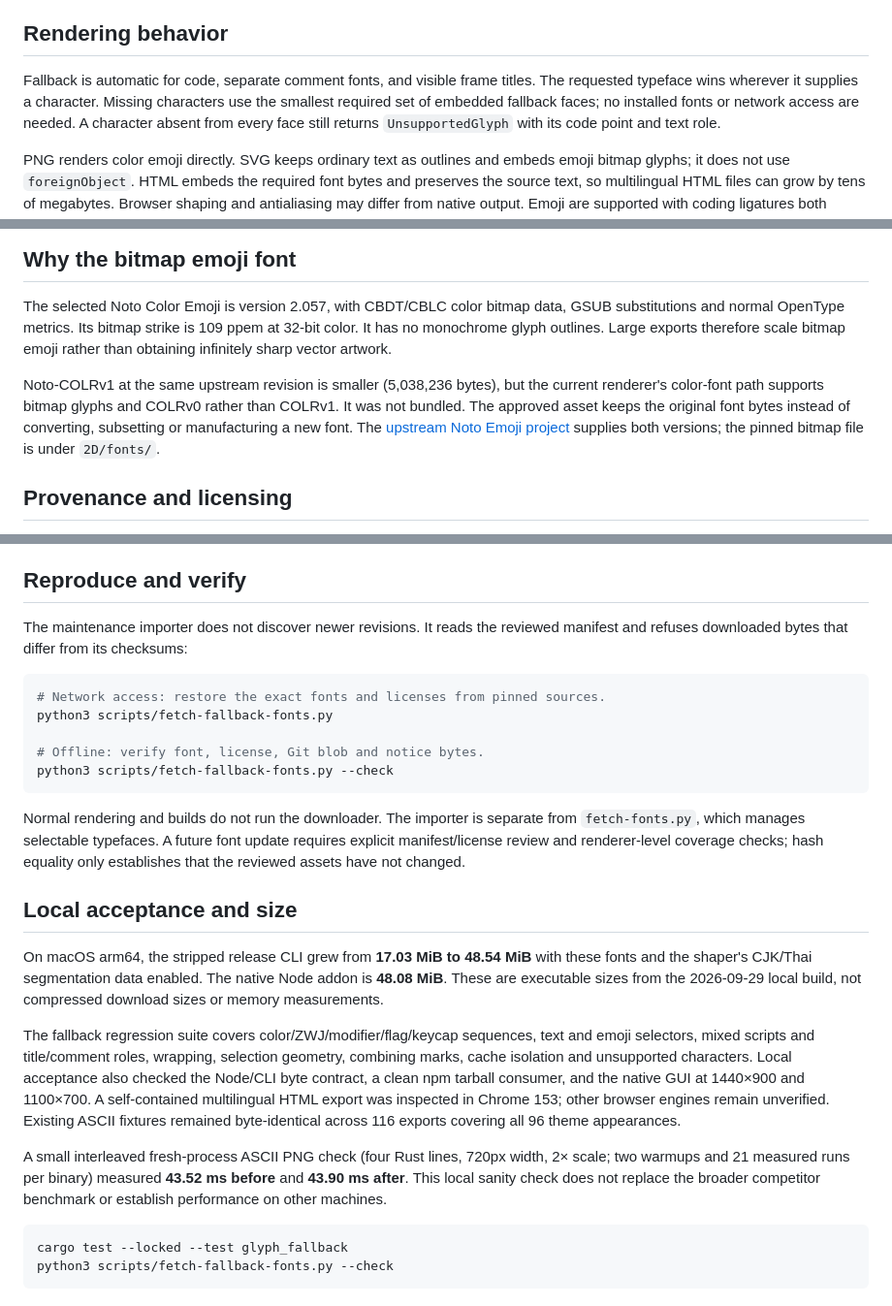
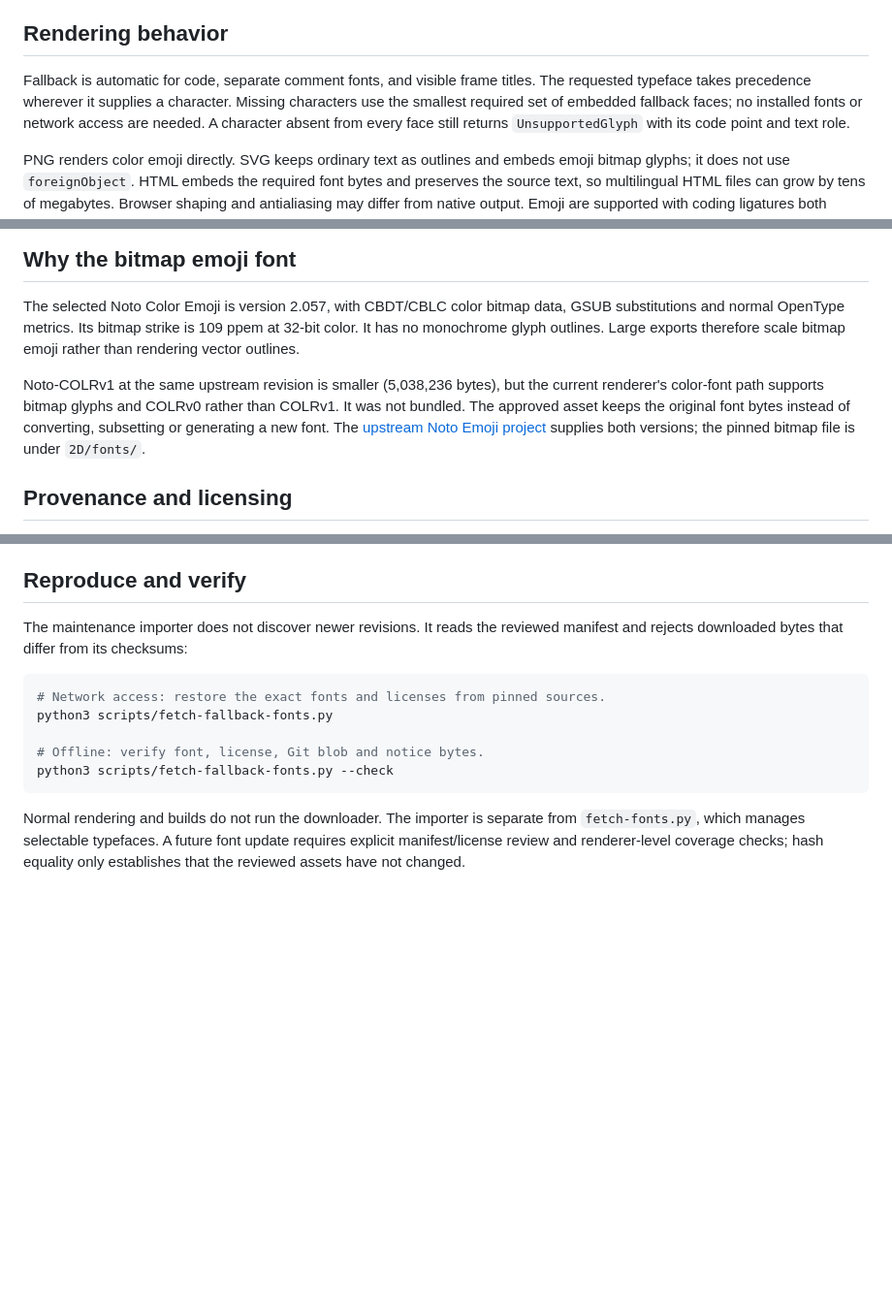
Before and after one commit to ozanvos/monoprint, a Markdown page: docs/font-fallback.md, 3 parts joined by grey strips. Shown at 97% size. GitHub-like rendering; blank space fills up the shorter version.

Commit message:
Simplify documentation wording

````diff
--- a/docs/font-fallback.md
+++ b/docs/font-fallback.md
@@ -9,7 +9,7 @@ assets. This is not a measured executable-size or memory increase.
 ## Rendering behavior
 
 Fallback is automatic for code, separate comment fonts, and visible frame titles.
-The requested typeface wins wherever it supplies a character. Missing characters
+The requested typeface takes precedence wherever it supplies a character. Missing characters
 use the smallest required set of embedded fallback faces; no installed fonts or
 network access are needed. A character absent from every face still returns
 `UnsupportedGlyph` with its code point and text role.
@@ -71,12 +71,12 @@ sequence remains a renderer-level responsibility.
 The selected Noto Color Emoji is version 2.057, with CBDT/CBLC color bitmap data,
 GSUB substitutions and normal OpenType metrics. Its bitmap strike is 109 ppem
 at 32-bit color. It has no monochrome glyph outlines. Large exports therefore
-scale bitmap emoji rather than obtaining infinitely sharp vector artwork.
+scale bitmap emoji rather than rendering vector outlines.
 
 Noto-COLRv1 at the same upstream revision is smaller (5,038,236 bytes), but the
 current renderer's color-font path supports bitmap glyphs and COLRv0 rather
 than COLRv1. It was not bundled. The approved asset keeps the original font
-bytes instead of converting, subsetting or manufacturing a new font. The
+bytes instead of converting, subsetting or generating a new font. The
 [upstream Noto Emoji project](https://github.com/googlefonts/noto-emoji/tree/e20cbc2bbec1926686be9f9bee7d1d2cfa1fea0e)
 supplies both versions; the pinned bitmap file is under `2D/fonts/`.
 
@@ -110,7 +110,7 @@ visible attribution to code images.
 ## Reproduce and verify
 
 The maintenance importer does not discover newer revisions. It reads the
-reviewed manifest and refuses downloaded bytes that differ from its checksums:
+reviewed manifest and rejects downloaded bytes that differ from its checksums:
 
 ```sh
 # Network access: restore the exact fonts and licenses from pinned sources.
@@ -124,29 +124,3 @@ Normal rendering and builds do not run the downloader. The importer is separate
 from `fetch-fonts.py`, which manages selectable typefaces. A future font update
 requires explicit manifest/license review and renderer-level coverage checks;
 hash equality only establishes that the reviewed assets have not changed.
-
-## Local acceptance and size
-
-On macOS arm64, the stripped release CLI grew from **17.03 MiB to 48.54 MiB**
-with these fonts and the shaper's CJK/Thai segmentation data enabled. The native
-Node addon is **48.08 MiB**. These are executable sizes from the 2026-09-29 local
-build, not compressed download sizes or memory measurements.
-
-The fallback regression suite covers color/ZWJ/modifier/flag/keycap sequences,
-text and emoji selectors, mixed scripts and title/comment roles, wrapping,
-selection geometry, combining marks, cache isolation and unsupported characters.
-Local acceptance also checked the Node/CLI byte contract, a clean npm tarball
-consumer, and the native GUI at 1440×900 and 1100×700. A self-contained multilingual
-HTML export was inspected in Chrome 153; other browser engines remain unverified.
-Existing ASCII fixtures remained byte-identical across 116 exports covering all
-96 theme appearances.
-
-A small interleaved fresh-process ASCII PNG check (four Rust lines, 720px width,
-2× scale; two warmups and 21 measured runs per binary) measured **43.52 ms before**
-and **43.90 ms after**. This local sanity check does not replace the broader
-competitor benchmark or establish performance on other machines.
-
-```sh
-cargo test --locked --test glyph_fallback
-python3 scripts/fetch-fallback-fonts.py --check
-```
````
Also changed, not shown: docs/grammar-licenses.md (+5 -5 lines).
